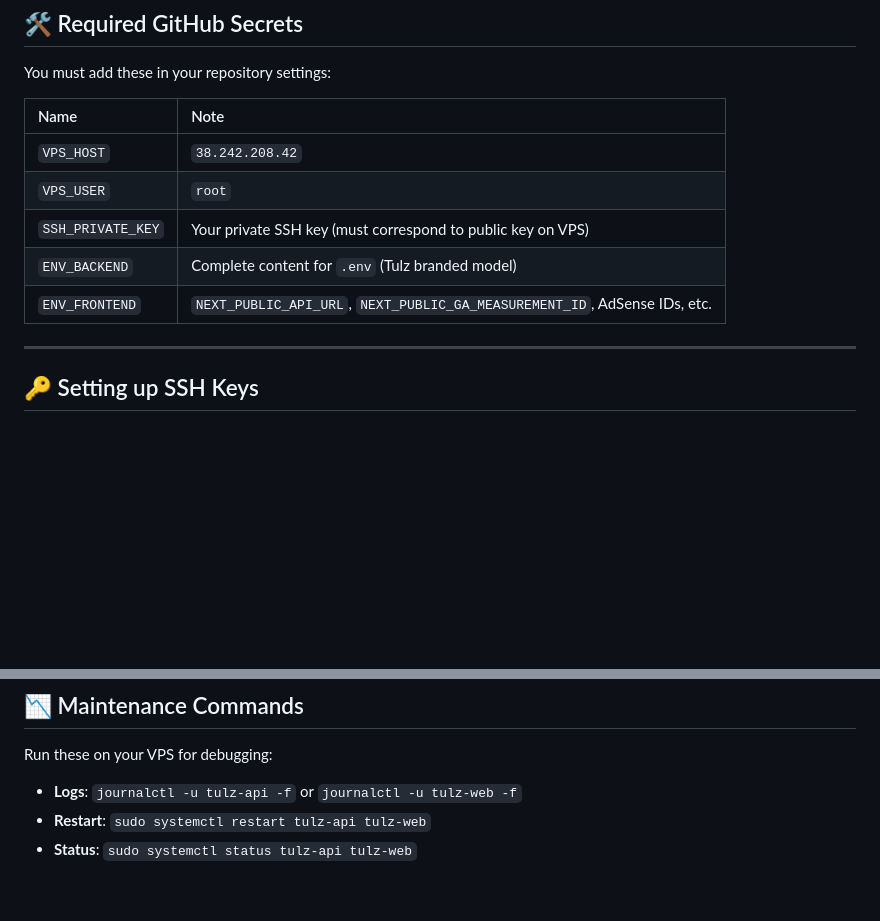
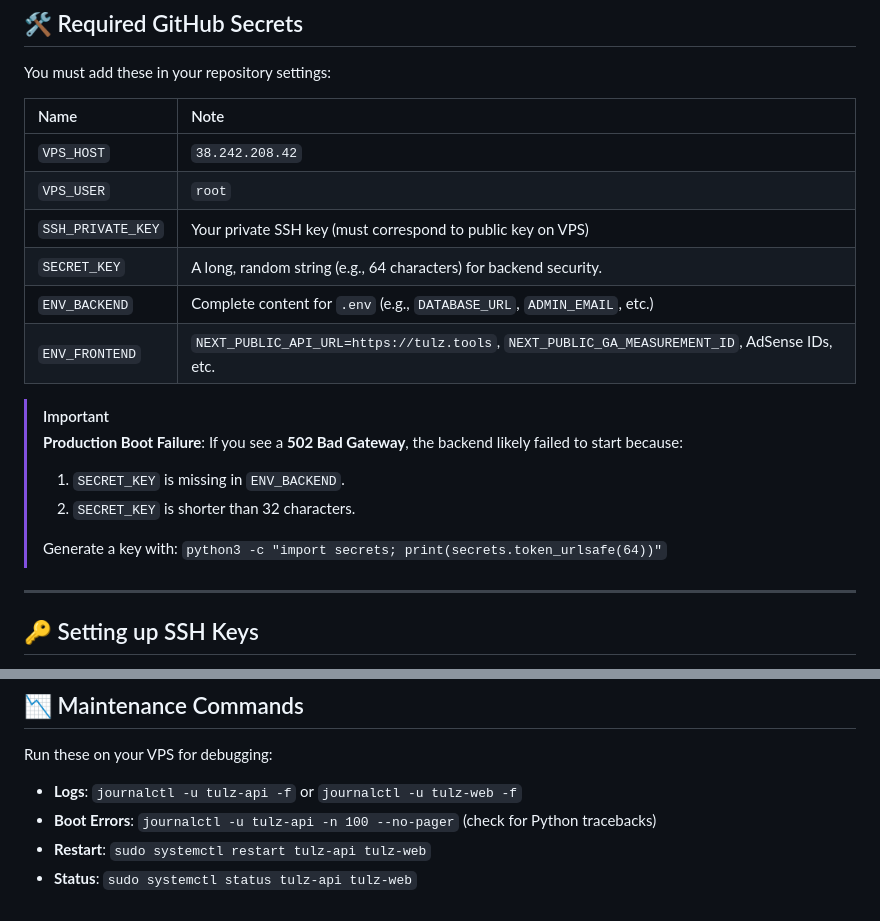
Before and after one commit to dunjil/tulz, a Markdown page: DEPLOYMENT.md, 2 parts joined by grey strips. Drawn GitHub-style; blank space fills up the shorter version.

Commit message:
Docs: Update deployment guide with security requirements and troubleshooting

```diff
--- a/DEPLOYMENT.md
+++ b/DEPLOYMENT.md
@@ -50,8 +50,16 @@ You must add these in your repository settings:
 | `VPS_HOST` | `38.242.208.42` |
 | `VPS_USER` | `root` |
 | `SSH_PRIVATE_KEY` | Your private SSH key (must correspond to public key on VPS) |
-| `ENV_BACKEND` | Complete content for `.env` (Tulz branded model) |
-| `ENV_FRONTEND` | `NEXT_PUBLIC_API_URL`, `NEXT_PUBLIC_GA_MEASUREMENT_ID`, AdSense IDs, etc. |
+| `SECRET_KEY` | A long, random string (e.g., 64 characters) for backend security. |
+| `ENV_BACKEND` | Complete content for `.env` (e.g., `DATABASE_URL`, `ADMIN_EMAIL`, etc.) |
+| `ENV_FRONTEND` | `NEXT_PUBLIC_API_URL=https://tulz.tools`, `NEXT_PUBLIC_GA_MEASUREMENT_ID`, AdSense IDs, etc. |
+
+> [!IMPORTANT]
+> **Production Boot Failure**: If you see a **502 Bad Gateway**, the backend likely failed to start because:
+> 1. `SECRET_KEY` is missing in `ENV_BACKEND`.
+> 2. `SECRET_KEY` is shorter than 32 characters.
+>
+> Generate a key with: `python3 -c "import secrets; print(secrets.token_urlsafe(64))"`
 
 ---
 
@@ -98,5 +106,6 @@ sudo -u toolhub /opt/toolhub/backend/venv/bin/python /opt/toolhub/backend/create
 Run these on your VPS for debugging:
 
 - **Logs**: `journalctl -u tulz-api -f` or `journalctl -u tulz-web -f`
+- **Boot Errors**: `journalctl -u tulz-api -n 100 --no-pager` (check for Python tracebacks)
 - **Restart**: `sudo systemctl restart tulz-api tulz-web`
 - **Status**: `sudo systemctl status tulz-api tulz-web`
```
